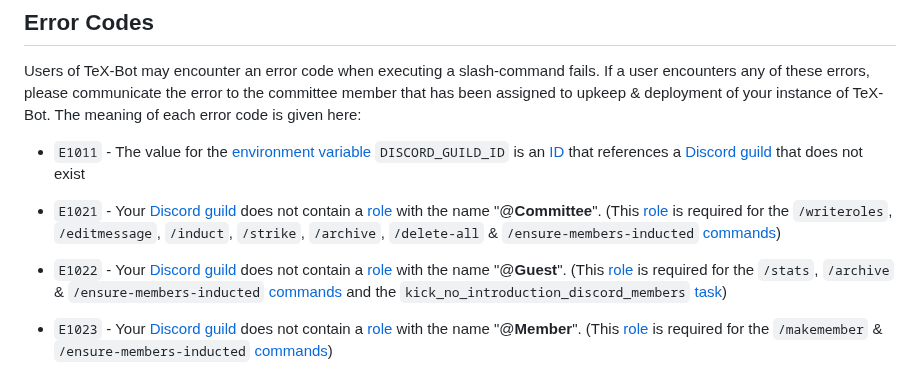
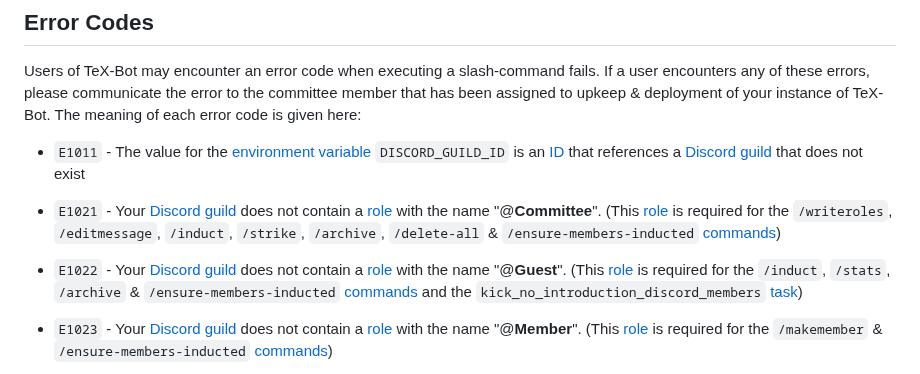
Before and after one commit to CSSUoB/TeX-Bot-Py-V2, a Markdown page: README.md, the part around the change. Rendered like a GitHub page.

Commit message:
add back the command

```diff
--- a/README.md
+++ b/README.md
@@ -60,7 +60,7 @@ The meaning of each error code is given here:
 (This [role](https://discord.com/developers/docs/topics/permissions#role-object) is required for the `/writeroles`, `/editmessage`, `/induct`, `/strike`, `/archive`, `/delete-all` & `/ensure-members-inducted` [commands](https://discord.com/developers/docs/interactions/application-commands))
 
 * `E1022` - Your [Discord guild](https://discord.com/developers/docs/resources/guild) does not contain a [role](https://discord.com/developers/docs/topics/permissions#role-object) with the name "@**Guest**".
-(This [role](https://discord.com/developers/docs/topics/permissions#role-object) is required for the `/stats`, `/archive` & `/ensure-members-inducted` [commands](https://discord.com/developers/docs/interactions/application-commands) and the `kick_no_introduction_discord_members` [task](https://docs.pycord.dev/en/stable/ext/tasks))
+(This [role](https://discord.com/developers/docs/topics/permissions#role-object) is required for the `/induct`, `/stats`, `/archive` & `/ensure-members-inducted` [commands](https://discord.com/developers/docs/interactions/application-commands) and the `kick_no_introduction_discord_members` [task](https://docs.pycord.dev/en/stable/ext/tasks))
 
 * `E1023` - Your [Discord guild](https://discord.com/developers/docs/resources/guild) does not contain a [role](https://discord.com/developers/docs/topics/permissions#role-object) with the name "@**Member**".
 (This [role](https://discord.com/developers/docs/topics/permissions#role-object) is required for the `/makemember` & `/ensure-members-inducted` [commands](https://discord.com/developers/docs/interactions/application-commands))
```
